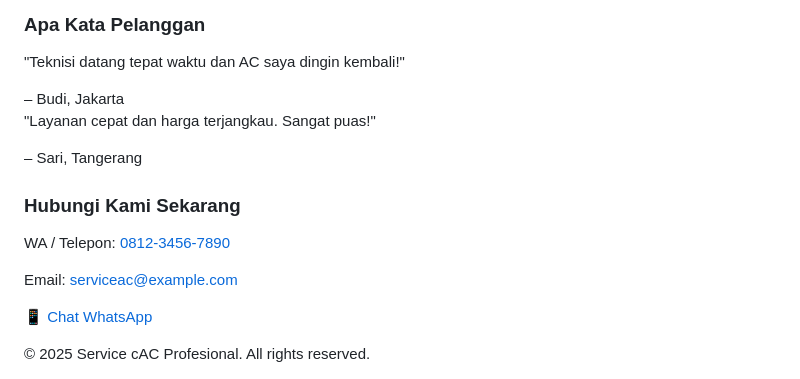
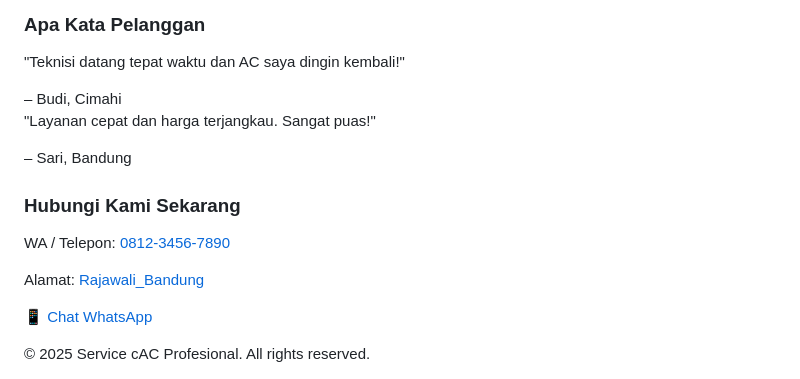
Before and after one commit to rajawaliac/service-ac, a Markdown page: README.md, the part around the change. GitHub-like rendering.

```diff
--- a/README.md
+++ b/README.md
@@ -62,11 +62,11 @@
       <div class="grid md:grid-cols-2 gap-6">
         <div class="p-6 bg-gray-100 rounded shadow">
           <p>"Teknisi datang tepat waktu dan AC saya dingin kembali!"</p>
-          <span class="block mt-2 font-semibold">– Budi, Jakarta</span>
+          <span class="block mt-2 font-semibold">– Budi, Cimahi</span>
         </div>
         <div class="p-6 bg-gray-100 rounded shadow">
           <p>"Layanan cepat dan harga terjangkau. Sangat puas!"</p>
-          <span class="block mt-2 font-semibold">– Sari, Tangerang</span>
+          <span class="block mt-2 font-semibold">– Sari, Bandung</span>
         </div>
       </div>
     </div>
@@ -76,8 +76,8 @@
   <section id="kontak" class="py-16 bg-blue-600 text-white">
     <div class="container mx-auto text-center">
       <h3 class="text-3xl font-bold mb-6">Hubungi Kami Sekarang</h3>
-      <p class="mb-4">WA / Telepon: <a href="tel:081234567890" class="underline">0812-3456-7890</a></p>
-      <p>Email: <a href="mailto:serviceac@example.com" class="underline">serviceac@example.com</a></p>
+      <p class="mb-4">WA / Telepon: <a href="tel:085222241144" class="underline">0812-3456-7890</a></p>
+      <p>Alamat: <a href="mailto:Rajawali-Bandung" class="underline">Rajawali_Bandung</a></p>
     </div>
   </section>
 
```
